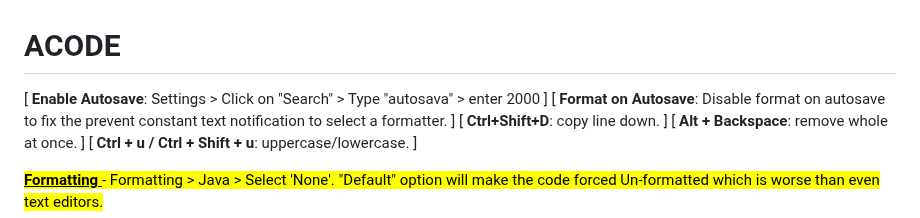
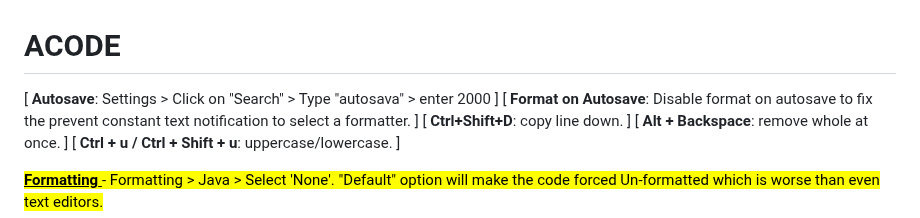
Before and after one commit to vishal273007/ui, a Markdown page: Code Editors.md, the part around the change. Rendered like a GitHub page.

```diff
--- a/Code Editors.md
+++ b/Code Editors.md
@@ -63,7 +63,7 @@
 
 # ACODE
 
-[ **Enable Autosave**: Settings > Click on "Search" > Type "autosava" > enter 2000 ]
+[ **Autosave**: Settings > Click on "Search" > Type "autosava" > enter 2000 ]
 [ **Format on Autosave**: Disable format on autosave to fix the prevent constant text notification to select a formatter. ]
 [ **Ctrl+Shift+D**: copy line down. ]
 [ **Alt + Backspace**: remove whole at once. ]
```
